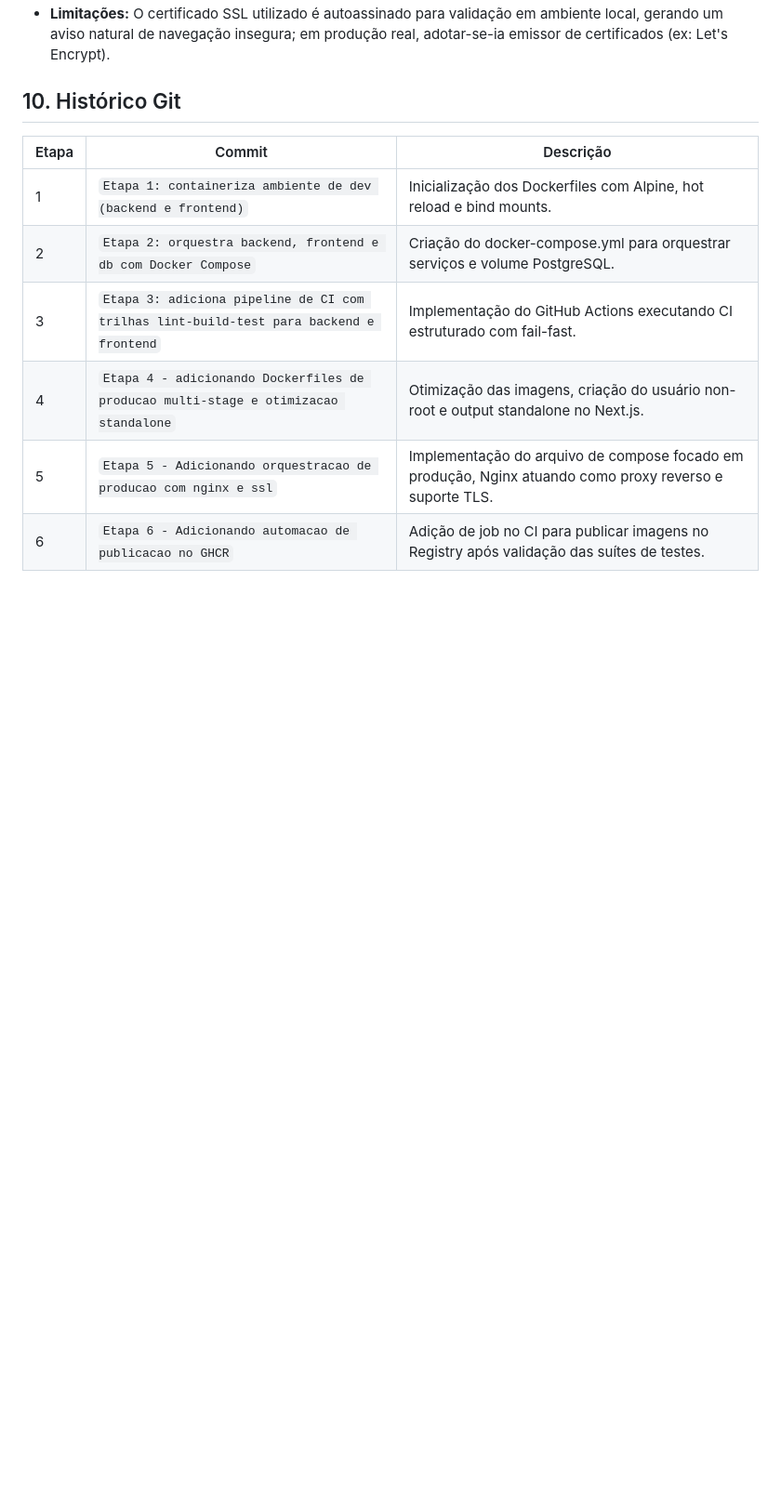
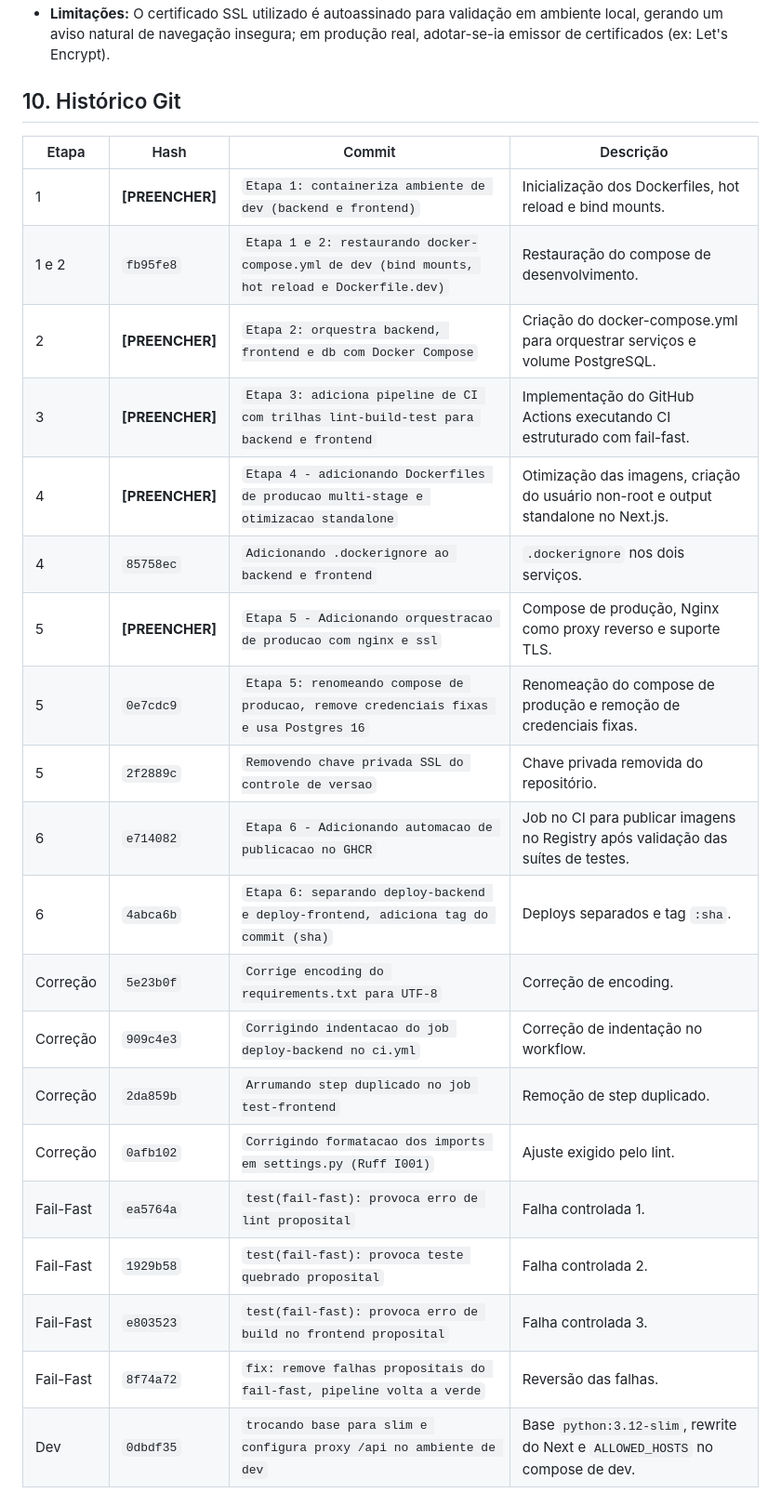
Before and after one commit to AI-Lab-UnB/maker_foudation26.2, a Markdown page: Luis_251012350/Semana 5/documentacao.md, the part around one of its changes. Shown at 93% size. GitHub-like rendering; blank space fills up the shorter version.

```diff
--- a/Luis_251012350/Semana 5/documentacao.md
+++ b/Luis_251012350/Semana 5/documentacao.md
@@ -65,11 +82,26 @@
 - **Limitações:** O certificado SSL utilizado é autoassinado para validação em ambiente local, gerando um aviso natural de navegação insegura; em produção real, adotar-se-ia emissor de certificados (ex: Let's Encrypt).
 
 ## 10. Histórico Git
-| Etapa | Commit | Descrição |
-|---|---|---|
-| 1 | `Etapa 1: containeriza ambiente de dev (backend e frontend)` | Inicialização dos Dockerfiles com Alpine, hot reload e bind mounts. |
-| 2 | `Etapa 2: orquestra backend, frontend e db com Docker Compose` | Criação do docker-compose.yml para orquestrar serviços e volume PostgreSQL. |
-| 3 | `Etapa 3: adiciona pipeline de CI com trilhas lint-build-test para backend e frontend` | Implementação do GitHub Actions executando CI estruturado com fail-fast. |
-| 4 | `Etapa 4 - adicionando Dockerfiles de producao multi-stage e otimizacao standalone` | Otimização das imagens, criação do usuário non-root e output standalone no Next.js. |
-| 5 | `Etapa 5 - Adicionando orquestracao de producao com nginx e ssl` | Implementação do arquivo de compose focado em produção, Nginx atuando como proxy reverso e suporte TLS. |
-| 6 | `Etapa 6 - Adicionando automacao de publicacao no GHCR` | Adição de job no CI para publicar imagens no Registry após validação das suítes de testes. |
+| Etapa | Hash | Commit | Descrição |
+|---|---|---|---|
+| 1 | **[PREENCHER]** | `Etapa 1: containeriza ambiente de dev (backend e frontend)` | Inicialização dos Dockerfiles, hot reload e bind mounts. |
+| 1 e 2 | `fb95fe8` | `Etapa 1 e 2: restaurando docker-compose.yml de dev (bind mounts, hot reload e Dockerfile.dev)` | Restauração do compose de desenvolvimento. |
+| 2 | **[PREENCHER]** | `Etapa 2: orquestra backend, frontend e db com Docker Compose` | Criação do docker-compose.yml para orquestrar serviços e volume PostgreSQL. |
+| 3 | **[PREENCHER]** | `Etapa 3: adiciona pipeline de CI com trilhas lint-build-test para backend e frontend` | Implementação do GitHub Actions executando CI estruturado com fail-fast. |
+| 4 | **[PREENCHER]** | `Etapa 4 - adicionando Dockerfiles de producao multi-stage e otimizacao standalone` | Otimização das imagens, criação do usuário non-root e output standalone no Next.js. |
+| 4 | `85758ec` | `Adicionando .dockerignore ao backend e frontend` | `.dockerignore` nos dois serviços. |
+| 5 | **[PREENCHER]** | `Etapa 5 - Adicionando orquestracao de producao com nginx e ssl` | Compose de produção, Nginx como proxy reverso e suporte TLS. |
+| 5 | `0e7cdc9` | `Etapa 5: renomeando compose de producao, remove credenciais fixas e usa Postgres 16` | Renomeação do compose de produção e remoção de credenciais fixas. |
+| 5 | `2f2889c` | `Removendo chave privada SSL do controle de versao` | Chave privada removida do repositório. |
+| 6 | `e714082` | `Etapa 6 - Adicionando automacao de publicacao no GHCR` | Job no CI para publicar imagens no Registry após validação das suítes de testes. |
+| 6 | `4abca6b` | `Etapa 6: separando deploy-backend e deploy-frontend, adiciona tag do commit (sha)` | Deploys separados e tag `:sha`. |
+| Correção | `5e23b0f` | `Corrige encoding do requirements.txt para UTF-8` | Correção de encoding. |
+| Correção | `909c4e3` | `Corrigindo indentacao do job deploy-backend no ci.yml` | Correção de indentação no workflow. |
+| Correção | `2da859b` | `Arrumando step duplicado no job test-frontend` | Remoção de step duplicado. |
+| Correção | `0afb102` | `Corrigindo formatacao dos imports em settings.py (Ruff I001)` | Ajuste exigido pelo lint. |
+| Fail-Fast | `ea5764a` | `test(fail-fast): provoca erro de lint proposital` | Falha controlada 1. |
+| Fail-Fast | `1929b58` | `test(fail-fast): provoca teste quebrado proposital` | Falha controlada 2. |
+| Fail-Fast | `e803523` | `test(fail-fast): provoca erro de build no frontend proposital` | Falha controlada 3. |
+| Fail-Fast | `8f74a72` | `fix: remove falhas propositais do fail-fast, pipeline volta a verde` | Reversão das falhas. |
+| Dev | `0dbdf35` | `trocando base para slim e configura proxy /api no ambiente de dev` | Base `python:3.12-slim`, rewrite do Next e `ALLOWED_HOSTS` no compose de dev. |
+
```
Also changed, not shown: other parts of Luis_251012350/Semana 5/documentacao.md (+63 -36 lines).
